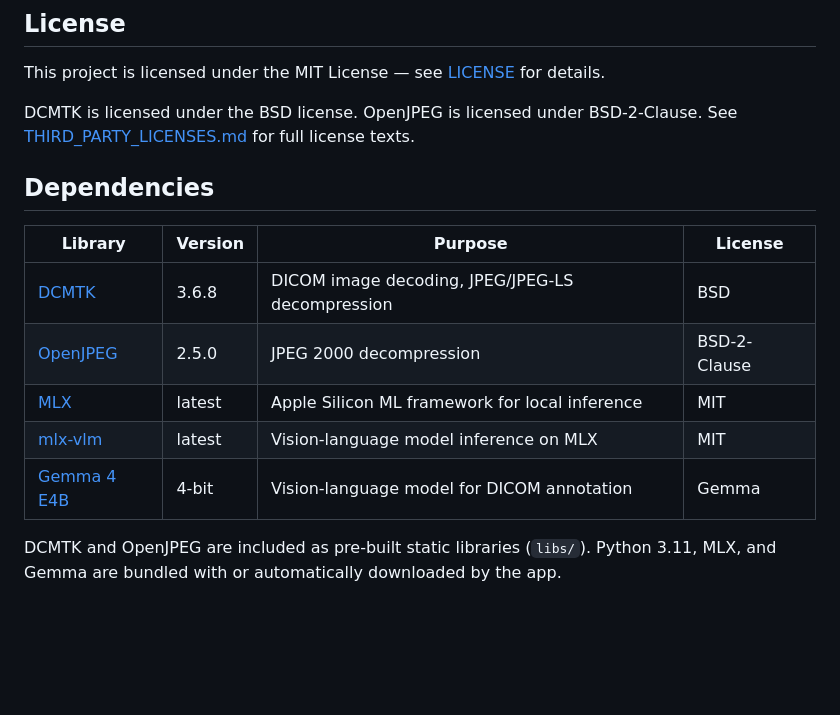
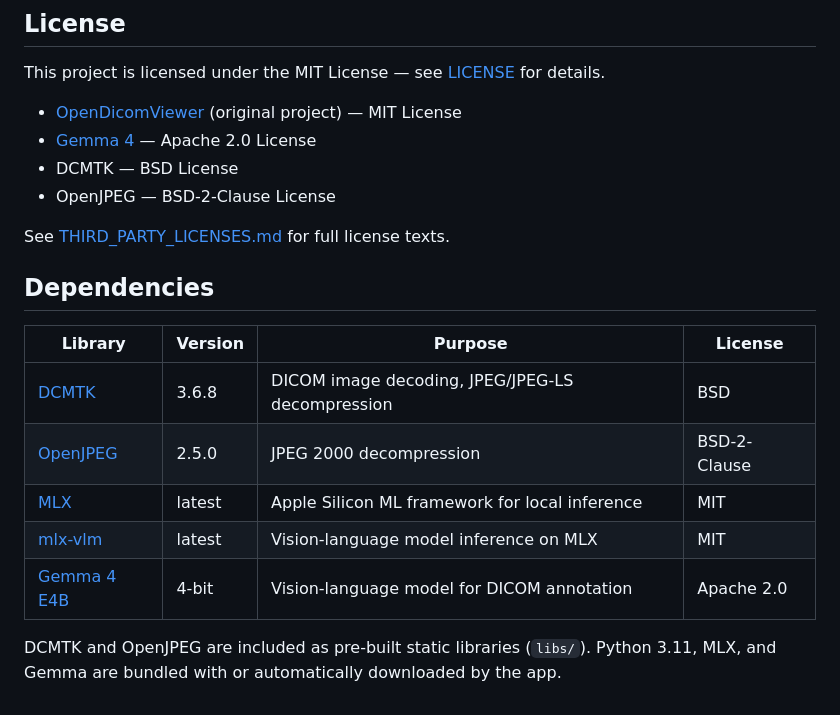
Before and after one commit to Essential-Citronnier/ODV-Annotate, a Markdown page: README.md, the part around the change. GitHub-like rendering; blank space fills up the shorter version.

Commit message:
Fix license attribution: Gemma 4 Apache 2.0, OpenDicomViewer MIT
Co-Authored-By: Claude Opus 4.6 (1M context) <noreply@anthropic.com>

```diff
--- a/README.md
+++ b/README.md
@@ -249,7 +249,12 @@ This project is built on top of [OpenDicomViewer](https://github.com/jnheo-md/op
 
 This project is licensed under the MIT License — see [LICENSE](LICENSE) for details.
 
-DCMTK is licensed under the BSD license. OpenJPEG is licensed under BSD-2-Clause. See [THIRD_PARTY_LICENSES.md](THIRD_PARTY_LICENSES.md) for full license texts.
+- [OpenDicomViewer](https://github.com/jnheo-md/open-dicom-viewer) (original project) — MIT License
+- [Gemma 4](https://deepmind.google/models/gemma/gemma-4/) — Apache 2.0 License
+- DCMTK — BSD License
+- OpenJPEG — BSD-2-Clause License
+
+See [THIRD_PARTY_LICENSES.md](THIRD_PARTY_LICENSES.md) for full license texts.
 
 ## Dependencies
 
@@ -259,6 +264,6 @@ DCMTK is licensed under the BSD license. OpenJPEG is licensed under BSD-2-Clause
 | [OpenJPEG](https://www.openjpeg.org/) | 2.5.0 | JPEG 2000 decompression | BSD-2-Clause |
 | [MLX](https://github.com/ml-explore/mlx) | latest | Apple Silicon ML framework for local inference | MIT |
 | [mlx-vlm](https://github.com/Blaizzy/mlx-vlm) | latest | Vision-language model inference on MLX | MIT |
-| [Gemma 4 E4B](https://huggingface.co/mlx-community/gemma-4-E4B-it-4bit) | 4-bit | Vision-language model for DICOM annotation | Gemma |
+| [Gemma 4 E4B](https://huggingface.co/mlx-community/gemma-4-E4B-it-4bit) | 4-bit | Vision-language model for DICOM annotation | Apache 2.0 |
 
 DCMTK and OpenJPEG are included as pre-built static libraries (`libs/`). Python 3.11, MLX, and Gemma are bundled with or automatically downloaded by the app.
```
